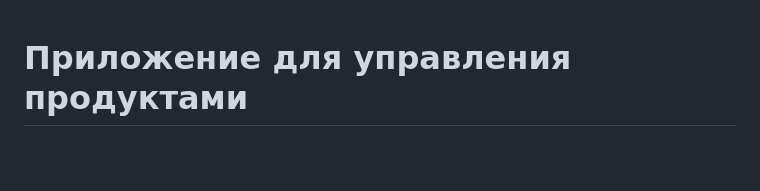
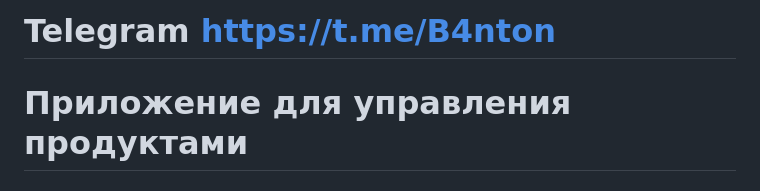
Before and after one commit to Bant0n/Brendwall_test, a Markdown page: README.md, the part around the change printed below. GitHub-like rendering; blank space fills up the shorter version.

Commit message:
All Done

```diff
--- a/README.md
+++ b/README.md
@@ -1,3 +1,4 @@
+# Telegram https://t.me/B4nton
 # Приложение для управления продуктами
 
 ## Введение и функциональные возможности
```
Also changed, not shown: other parts of README.md (+1 -0 lines).
